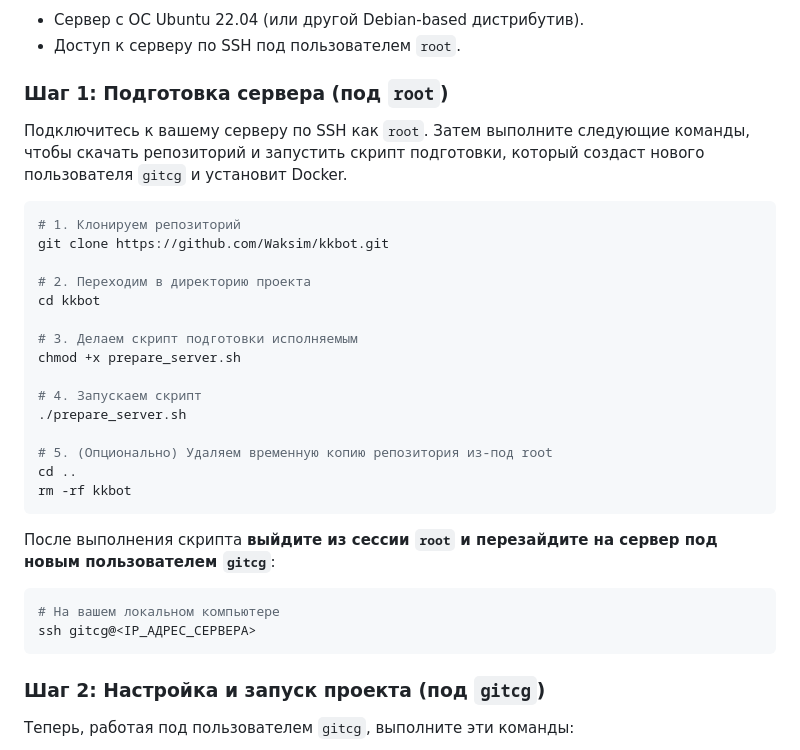
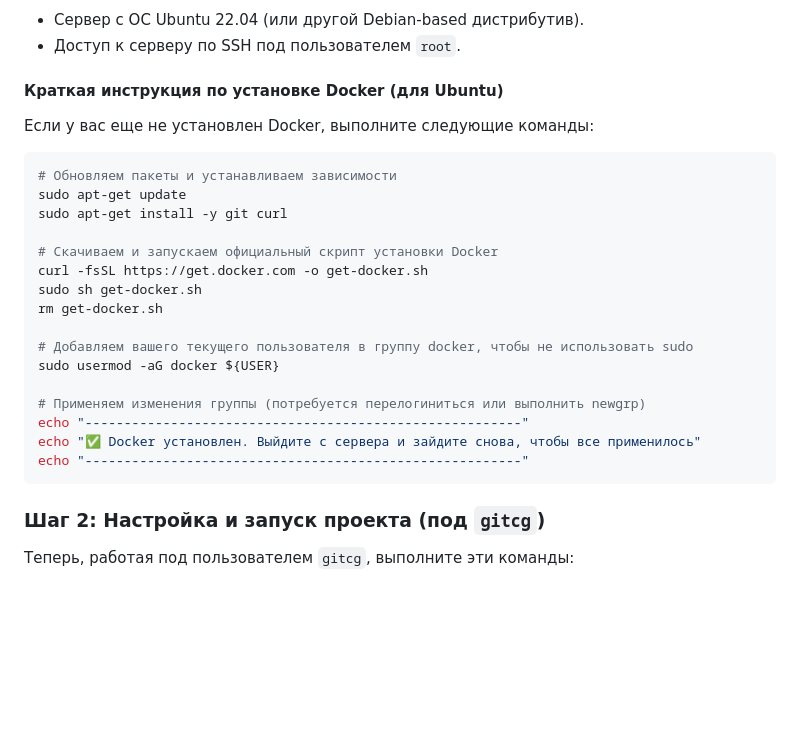
Before and after one commit to Waksim/kkbot, a Markdown page: README.md, the part around the change. Drawn GitHub-style; blank space fills up the shorter version.

Commit message:
refactor: Remove server preparation script for a more universal guide

````diff
--- a/README.md
+++ b/README.md
@@ -26,31 +26,25 @@
 -   Сервер с ОС Ubuntu 22.04 (или другой Debian-based дистрибутив).
 -   Доступ к серверу по SSH под пользователем `root`.
 
-### Шаг 1: Подготовка сервера (под `root`)
+#### Краткая инструкция по установке Docker (для Ubuntu)
+Если у вас еще не установлен Docker, выполните следующие команды:
+```bash
+# Обновляем пакеты и устанавливаем зависимости
+sudo apt-get update
+sudo apt-get install -y git curl
 
-Подключитесь к вашему серверу по SSH как `root`. Затем выполните следующие команды, чтобы скачать репозиторий и запустить скрипт подготовки, который создаст нового пользователя `gitcg` и установит Docker.
+# Скачиваем и запускаем официальный скрипт установки Docker
+curl -fsSL https://get.docker.com -o get-docker.sh
+sudo sh get-docker.sh
+rm get-docker.sh
 
-```bash
-# 1. Клонируем репозиторий
-git clone https://github.com/Waksim/kkbot.git
+# Добавляем вашего текущего пользователя в группу docker, чтобы не использовать sudo
+sudo usermod -aG docker ${USER}
 
-# 2. Переходим в директорию проекта
-cd kkbot
-
-# 3. Делаем скрипт подготовки исполняемым
-chmod +x prepare_server.sh
-
-# 4. Запускаем скрипт
-./prepare_server.sh
-
-# 5. (Опционально) Удаляем временную копию репозитория из-под root
-cd ..
-rm -rf kkbot
-```
-После выполнения скрипта **выйдите из сессии `root` и перезайдите на сервер под новым пользователем `gitcg`**:
-```bash
-# На вашем локальном компьютере
-ssh gitcg@<IP_АДРЕС_СЕРВЕРА>
+# Применяем изменения группы (потребуется перелогиниться или выполнить newgrp)
+echo "--------------------------------------------------------"
+echo "✅ Docker установлен. Выйдите с сервера и зайдите снова, чтобы все применилось"
+echo "--------------------------------------------------------"
 ```
 
 ### Шаг 2: Настройка и запуск проекта (под `gitcg`)
````
